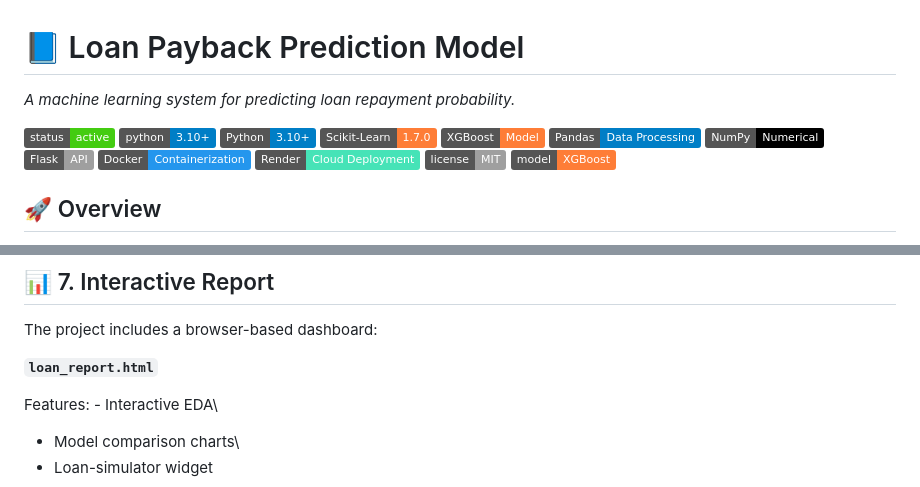
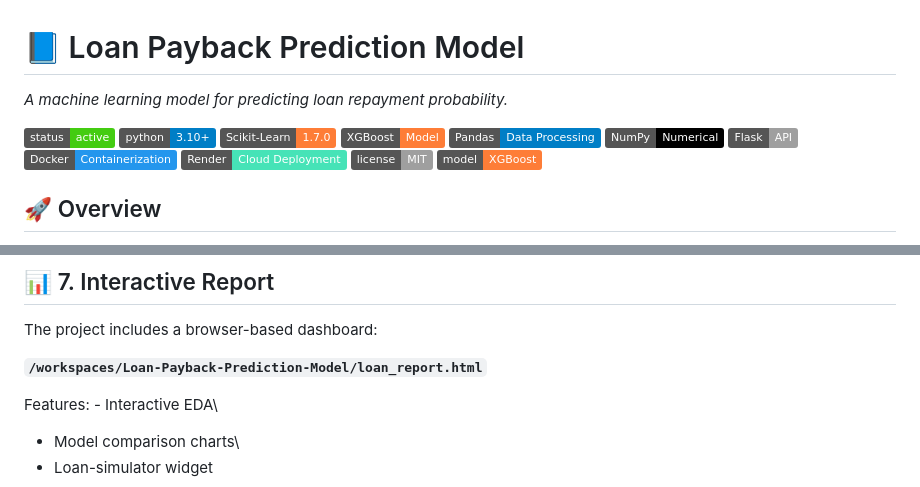
Before and after one commit to BrutBoss/Loan-Payback-Prediction-Model, a Markdown page: README.md, 2 parts joined by grey strips. Rendered like a GitHub page; badges without logos.

```diff
--- a/README.md
+++ b/README.md
@@ -1,10 +1,9 @@
 # 📘 Loan Payback Prediction Model
 
-*A machine learning system for predicting loan repayment probability.*
+*A machine learning model for predicting loan repayment probability.*
 
 ![Status](https://img.shields.io/badge/status-active-brightgreen)
 ![Python](https://img.shields.io/badge/python-3.10+-blue)
-![Python](https://img.shields.io/badge/Python-3.10+-blue?logo=python)
 ![Scikit-Learn](https://img.shields.io/badge/Scikit--Learn-1.7.0-orange?logo=scikitlearn)
 ![XGBoost](https://img.shields.io/badge/XGBoost-Model-orange)
 ![Pandas](https://img.shields.io/badge/Pandas-Data%20Processing-blue?logo=pandas)
@@ -142,7 +141,7 @@ Models were evaluated using **ROC AUC**.
 
 The project includes a browser-based dashboard:
 
-**`loan_report.html`**
+**`/workspaces/Loan-Payback-Prediction-Model/loan_report.html`**
 
 Features: - Interactive EDA\
 - Model comparison charts\
```
